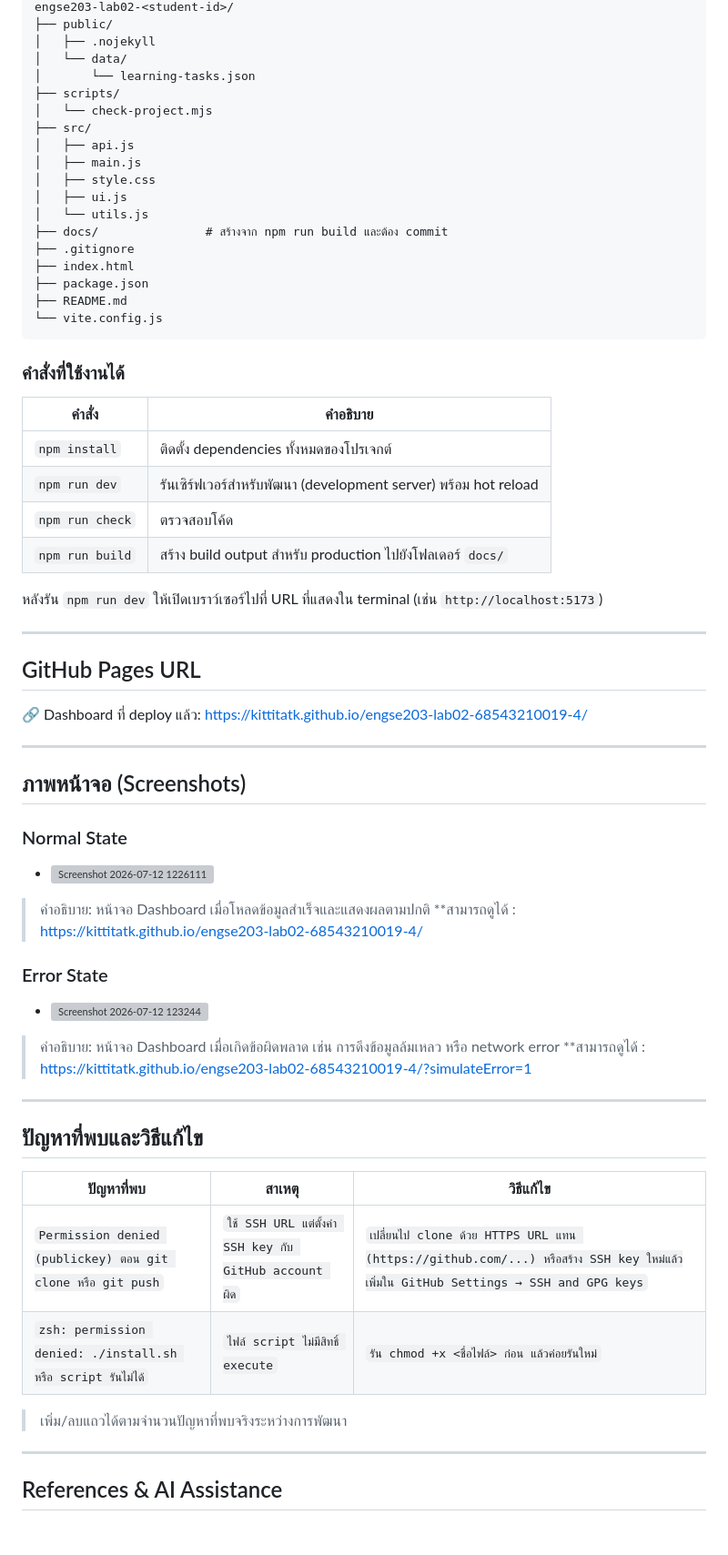
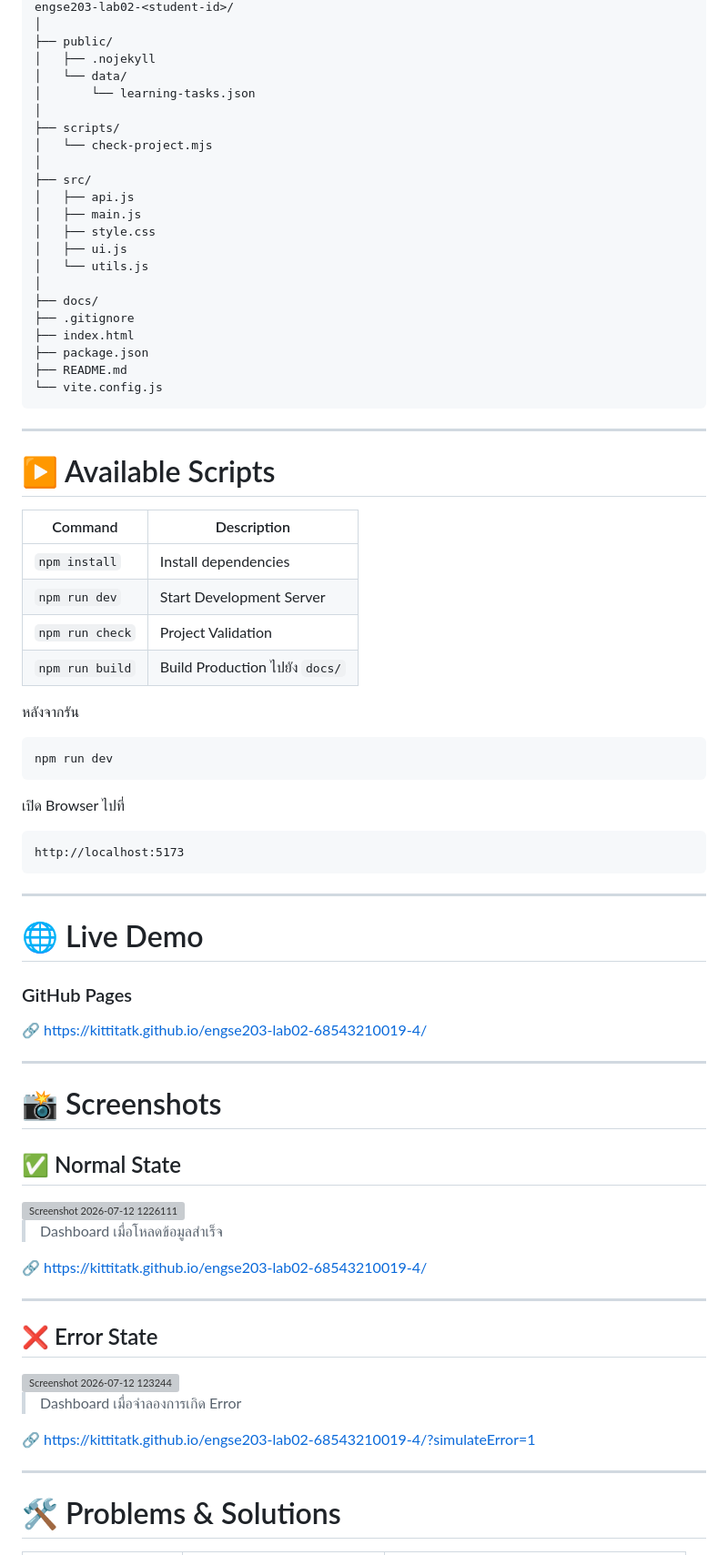
Before and after one commit to KittitatK/engse203-lab02-68543210019-4, a Markdown page: README.md, the part around one of its changes. Shown at 91% size. GitHub-like rendering; grey boxes are pictures that could not be loaded.

````diff
--- a/README.md
+++ b/README.md
@@ -69,17 +94,21 @@ npm install
 engse203-lab02-<student-id>/
+│
 ├── public/
 │   ├── .nojekyll
 │   └── data/
 │       └── learning-tasks.json
+│
 ├── scripts/
 │   └── check-project.mjs
+│
 ├── src/
 │   ├── api.js
 │   ├── main.js
 │   ├── style.css
 │   ├── ui.js
 │   └── utils.js
-├── docs/               # สร้างจาก npm run build และต้อง commit
+│
+├── docs/
 ├── .gitignore
 ├── index.html
 ├── package.json
@@ -87,53 +116,60 @@ engse203-lab02-<student-id>/
 └── vite.config.js
 ```
 
+---
 
-### คำสั่งที่ใช้งานได้
+# ▶️ Available Scripts
 
-| คำสั่ง | คำอธิบาย |
-|--------|----------|
-| `npm install` | ติดตั้ง dependencies ทั้งหมดของโปรเจกต์ |
-| `npm run dev` | รันเซิร์ฟเวอร์สำหรับพัฒนา (development server) พร้อม hot reload |
-| `npm run check` | ตรวจสอบโค้ด |
-| `npm run build` | สร้าง build output สำหรับ production ไปยังโฟลเดอร์ `docs/` |
+| Command | Description |
+|----------|-------------|
+| `npm install` | Install dependencies |
+| `npm run dev` | Start Development Server |
+| `npm run check` | Project Validation |
+| `npm run build` | Build Production ไปยัง `docs/` |
 
-หลังรัน `npm run dev` ให้เปิดเบราว์เซอร์ไปที่ URL ที่แสดงใน terminal (เช่น `http://localhost:5173`)
+หลังจากรัน
+
+```bash
+npm run dev
+```
+
+เปิด Browser ไปที่
+
+```
+http://localhost:5173
+```
 
 ---
 
-## GitHub Pages URL
+# 🌐 Live Demo
 
-🔗 Dashboard ที่ deploy แล้ว: [https://kittitatk.github.io/engse203-lab02-68543210019-4/](https://kittitatk.github.io/engse203-lab02-68543210019-4/)
+### GitHub Pages
+
+🔗 https://kittitatk.github.io/engse203-lab02-68543210019-4/
 
 ---
 
-## ภาพหน้าจอ (Screenshots)
+# 📸 Screenshots
 
-### Normal State
+## ✅ Normal State
 
-- <img width="1891" height="962" alt="Screenshot 2026-07-12 1226111" src="https://github.com/user-attachments/assets/59f23a6f-91db-4709-9787-320096c45279" />
+<img width="1891" height="962" alt="Screenshot 2026-07-12 1226111" src="https://github.com/user-attachments/assets/59f23a6f-91db-4709-9787-320096c45279" />
 
-> คำอธิบาย: หน้าจอ Dashboard เมื่อโหลดข้อมูลสำเร็จและแสดงผลตามปกติ **สามารถดูได้ : [https://kittitatk.github.io/engse203-lab02-68543210019-4/](https://kittitatk.github.io/engse203-lab02-68543210019-4/)
+> Dashboard เมื่อโหลดข้อมูลสำเร็จ
 
-### Error State
-
-
-- <img width="1913" height="818" alt="Screenshot 2026-07-12 123244" src="https://github.com/user-attachments/assets/20623c40-ecd0-440f-8817-f99982a6a5cb" />
-
-> คำอธิบาย: หน้าจอ Dashboard เมื่อเกิดข้อผิดพลาด เช่น การดึงข้อมูลล้มเหลว หรือ network error **สามารถดูได้ : [https://kittitatk.github.io/engse203-lab02-68543210019-4/?simulateError=1](https://kittitatk.github.io/engse203-lab02-68543210019-4/?simulateError=1)
+🔗 https://kittitatk.github.io/engse203-lab02-68543210019-4/
 
 ---
 
-## ปัญหาที่พบและวิธีแก้ไข
+## ❌ Error State
 
-| ปัญหาที่พบ | สาเหตุ | วิธีแก้ไข |
-|-----------|-------|-----------|
-| `Permission denied (publickey) ตอน git clone หรือ git push` | `ใช้ SSH URL แต่ตั้งค่า SSH key กับ GitHub account ผิด` | `เปลี่ยนไป clone ด้วย HTTPS URL แทน (https://github.com/...) หรือสร้าง SSH key ใหม่แล้วเพิ่มใน GitHub Settings → SSH and GPG keys` |
-| `zsh: permission denied: ./install.sh หรือ script รันไม่ได้` | `ไฟล์ script ไม่มีสิทธิ์ execute` | `รัน chmod +x <ชื่อไฟล์> ก่อน แล้วค่อยรันใหม่` |
+<img width="1913" height="818" alt="Screenshot 2026-07-12 123244" src="https://github.com/user-attachments/assets/20623c40-ecd0-440f-8817-f99982a6a5cb" />
 
-> เพิ่ม/ลบแถวได้ตามจำนวนปัญหาที่พบจริงระหว่างการพัฒนา
+> Dashboard เมื่อจำลองการเกิด Error
+
+🔗 https://kittitatk.github.io/engse203-lab02-68543210019-4/?simulateError=1
 
 ---
 
-## References & AI Assistance
+# 🛠 Problems & Solutions
 
````
Also changed, not shown: other parts of README.md (+92 -49 lines).
